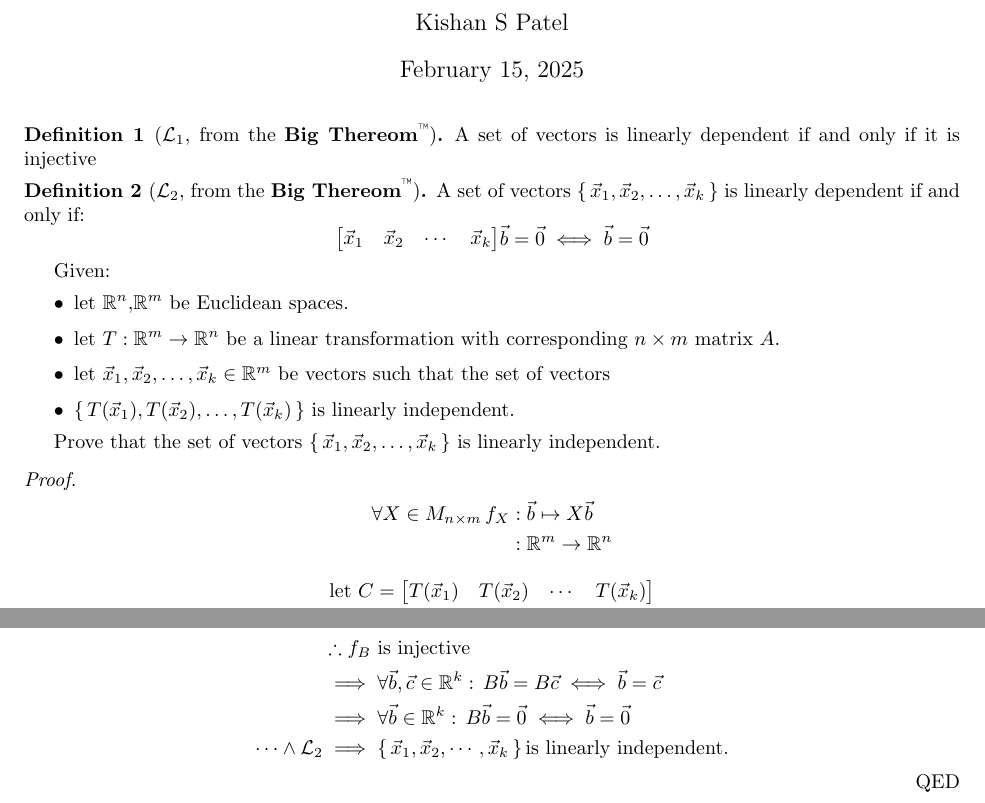
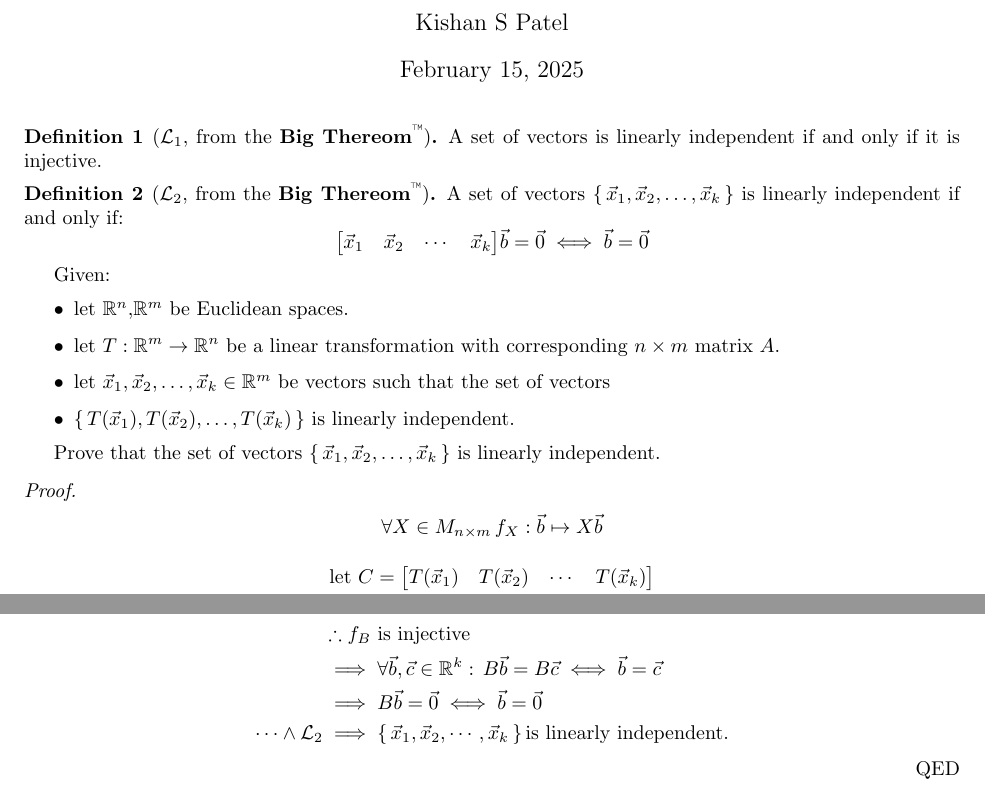
Before and after one commit to bishan-batel/mat250s25-proof2, a LaTeX problem sheet (main.tex, which reads proof.tex): two parts of the page, joined at a grey line, cut so that both start at the same text. Compiled offline with pdfLaTeX.

Commit message:
Final touches

```diff
--- a/main.tex
+++ b/main.tex
@@ -27,11 +27,11 @@
 \maketitle
 
 \begin{definition}[$\mathcal L_1$, from the \textbf{Big Thereom}\textsuperscript{\texttrademark}]
-	A set of vectors is linearly dependent if and only if it is injective
+	A set of vectors is linearly independent if and only if it is injective.
 \end{definition}
 
 \begin{definition}[$\mathcal L_2$, from the \textbf{Big Thereom}\textsuperscript{\texttrademark}]
-	A set of vectors $\set{\vec x_1, \vec x_2, \dots, \vec x_k}$ is linearly dependent if and only if:
+	A set of vectors $\set{\vec x_1, \vec x_2, \dots, \vec x_k}$ is linearly independent if and only if:
 	$$
 		\mat{\vec x_1 & \vec x_2 & \cdots & \vec x_k}\vec b  = \vec 0 \iff \vec b = \vec 0
 	$$
--- a/proof.tex
+++ b/proof.tex
@@ -1,8 +1,7 @@
 \begin{proof}
 
 	\begin{align*}
-		\forall X \in M_{n \times m}\, f_X & : \vec b \mapsto X \vec b \\
-		                                   & : \R^{m} \to \R^n
+		\forall X \in M_{n \times m}\, f_X & : \vec b \mapsto X \vec b
 	\end{align*}
 	\begin{align*}
 		\llet C & = \mat{ T(\vec x_1) & T(\vec x_2) & \cdots & T(\vec x_k) } \\
@@ -24,7 +23,7 @@
 	\begin{align*}
 		                          & \therefore                 f_B \text{ is injective}                                   \\
 		                          & \implies \forall \vec b, \vec c \in \R^{k} :\, B\vec b = B\vec c \iff \vec b = \vec c \\
-		                          & \implies \forall \vec b \in \R^{k} :\, B\vec b = \vec 0 \iff \vec b = \vec 0          \\
+		                          & \implies B\vec b = \vec 0 \iff \vec b = \vec 0                                        \\
 		\dots \wedge	\mathcal L_2 & \implies \set{\vec x_1, \vec x_2 , \cdots , \vec x_k} \text{is linearly independent.}
 	\end{align*}
 
```
Also changed, not shown: main.pdf.
